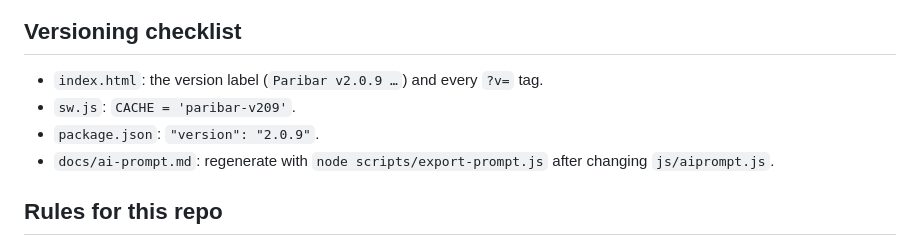
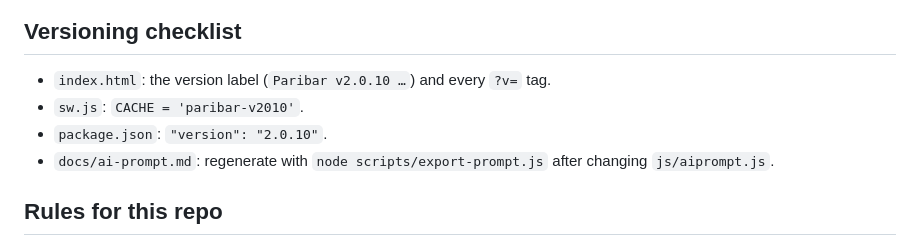
Before and after one commit to akaseahawk/paribar-family-tree, a Markdown page: docs/developing.md, the part around the change. Drawn GitHub-style.

````diff
--- a/docs/developing.md
+++ b/docs/developing.md
@@ -32,9 +32,9 @@ flowchart TD
 ```
 
 ## Versioning checklist
-- `index.html`: the version label (`Paribar v2.0.9 …`) and every `?v=` tag.
-- `sw.js`: `CACHE = 'paribar-v209'`.
-- `package.json`: `"version": "2.0.9"`.
+- `index.html`: the version label (`Paribar v2.0.10 …`) and every `?v=` tag.
+- `sw.js`: `CACHE = 'paribar-v2010'`.
+- `package.json`: `"version": "2.0.10"`.
 - `docs/ai-prompt.md`: regenerate with `node scripts/export-prompt.js` after changing `js/aiprompt.js`.
 
 ## Rules for this repo
````
Also changed, not shown: README.md (+50 -7 lines), docs/how-it-works.md (+3 -3 lines), docs/images/map-circles.png (added), docs/images/map-generations.png (added), site/images/map-circles.png (added), site/images/map-generations.png (added), 9 other files.
